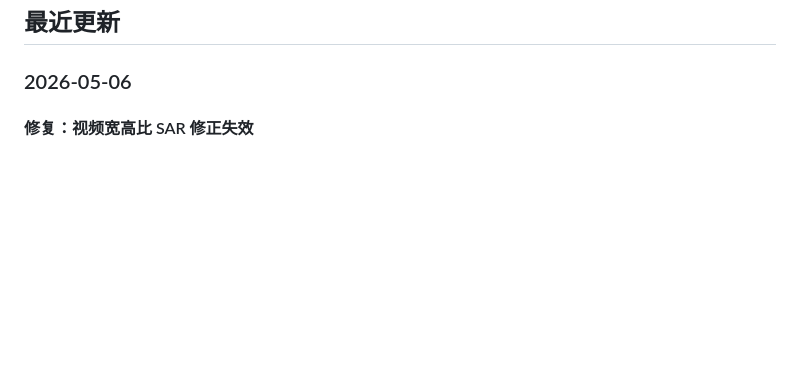
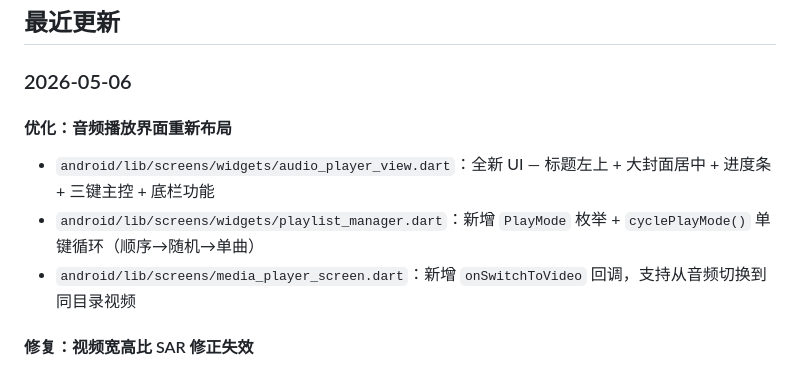
Before and after one commit to hq07/WiFi-File-Manager, a Markdown page: docs/开发文档.md, the part around the change. Drawn GitHub-style; blank space fills up the shorter version.

Commit message:
文档：记录音频播放界面重新布局

```diff
--- a/docs/开发文档.md
+++ b/docs/开发文档.md
@@ -3,6 +3,11 @@
 ## 最近更新
 
 ### 2026-05-06
+
+#### 优化：音频播放界面重新布局
+- `android/lib/screens/widgets/audio_player_view.dart`：全新 UI — 标题左上 + 大封面居中 + 进度条 + 三键主控 + 底栏功能
+- `android/lib/screens/widgets/playlist_manager.dart`：新增 `PlayMode` 枚举 + `cyclePlayMode()` 单键循环（顺序→随机→单曲）
+- `android/lib/screens/media_player_screen.dart`：新增 `onSwitchToVideo` 回调，支持从音频切换到同目录视频
 
 #### 修复：视频宽高比 SAR 修正失效
 - `android/lib/screens/file_list_screen.dart` / `search_screen.dart`：透传 `display_aspect_ratio` 到播放列表
```
